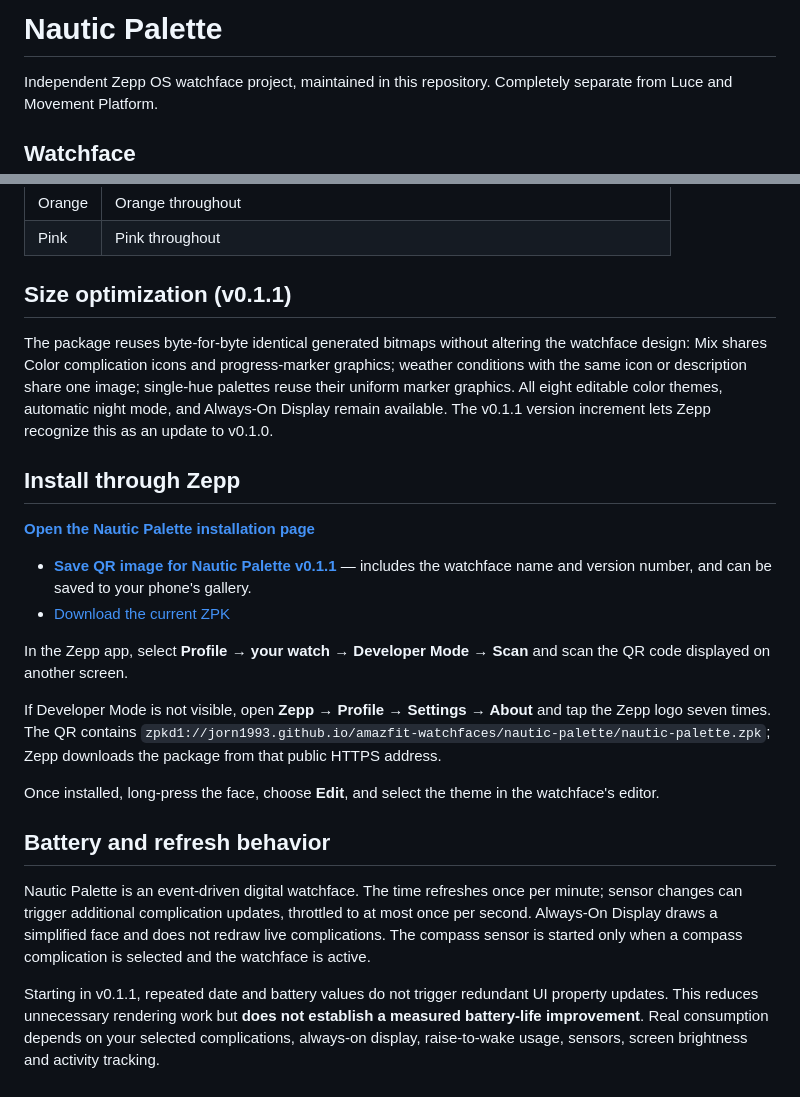
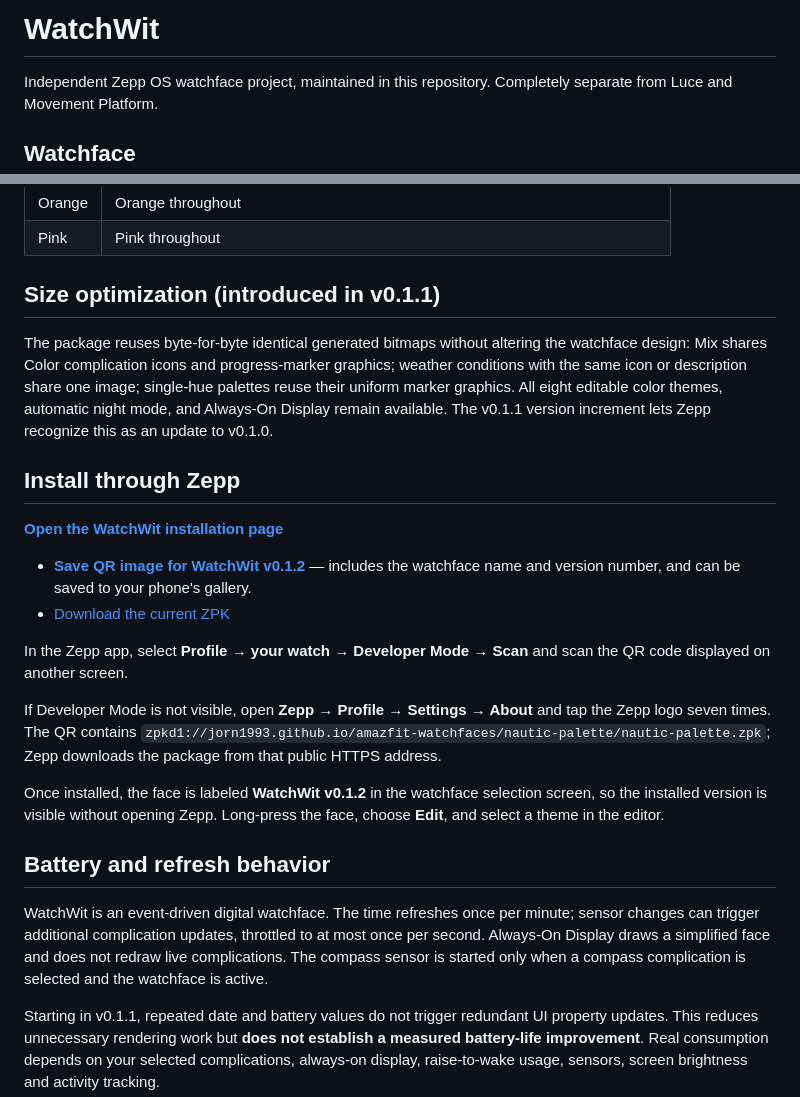
Before and after one commit to Jorn1993/amazfit-watchfaces, a Markdown page: README.md, 2 parts joined by grey strips. Rendered like a GitHub page.

Commit message:
docs: WatchWit branding, v0.1.2 QR, version shown in watch picker

```diff
--- a/README.md
+++ b/README.md
@@ -1,4 +1,4 @@
-# Nautic Palette
+# WatchWit
 
 Independent Zepp OS watchface project, maintained in this repository. Completely separate from Luce and Movement Platform.
 
@@ -21,26 +21,26 @@ Available themes:
 | Orange | Orange throughout |
 | Pink | Pink throughout |
 
-## Size optimization (v0.1.1)
+## Size optimization (introduced in v0.1.1)
 
 The package reuses byte-for-byte identical generated bitmaps without altering the watchface design: Mix shares Color complication icons and progress-marker graphics; weather conditions with the same icon or description share one image; single-hue palettes reuse their uniform marker graphics. All eight editable color themes, automatic night mode, and Always-On Display remain available. The v0.1.1 version increment lets Zepp recognize this as an update to v0.1.0.
 
 ## Install through Zepp
 
-**[Open the Nautic Palette installation page](https://jorn1993.github.io/amazfit-watchfaces/)**
+**[Open the WatchWit installation page](https://jorn1993.github.io/amazfit-watchfaces/)**
 
-- **[Save QR image for Nautic Palette v0.1.1](https://jorn1993.github.io/amazfit-watchfaces/nautic-palette/Nautic-Palette-v0.1.1-QR.png)** — includes the watchface name and version number, and can be saved to your phone's gallery.
+- **[Save QR image for WatchWit v0.1.2](https://jorn1993.github.io/amazfit-watchfaces/nautic-palette/WatchWit-v0.1.2-QR.png)** — includes the watchface name and version number, and can be saved to your phone's gallery.
 - [Download the current ZPK](https://jorn1993.github.io/amazfit-watchfaces/nautic-palette/nautic-palette.zpk)
 
 In the Zepp app, select **Profile → your watch → Developer Mode → Scan** and scan the QR code displayed on another screen.
 
 If Developer Mode is not visible, open **Zepp → Profile → Settings → About** and tap the Zepp logo seven times. The QR contains `zpkd1://jorn1993.github.io/amazfit-watchfaces/nautic-palette/nautic-palette.zpk`; Zepp downloads the package from that public HTTPS address.
 
-Once installed, long-press the face, choose **Edit**, and select the theme in the watchface's editor.
+Once installed, the face is labeled **WatchWit v0.1.2** in the watchface selection screen, so the installed version is visible without opening Zepp. Long-press the face, choose **Edit**, and select a theme in the editor.
 
 ## Battery and refresh behavior
 
-Nautic Palette is an event-driven digital watchface. The time refreshes once per minute; sensor changes can trigger additional complication updates, throttled to at most once per second. Always-On Display draws a simplified face and does not redraw live complications. The compass sensor is started only when a compass complication is selected and the watchface is active.
+WatchWit is an event-driven digital watchface. The time refreshes once per minute; sensor changes can trigger additional complication updates, throttled to at most once per second. Always-On Display draws a simplified face and does not redraw live complications. The compass sensor is started only when a compass complication is selected and the watchface is active.
 
 Starting in v0.1.1, repeated date and battery values do not trigger redundant UI property updates. This reduces unnecessary rendering work but **does not establish a measured battery-life improvement**. Real consumption depends on your selected complications, always-on display, raise-to-wake usage, sensors, screen brightness and activity tracking.
 
```
